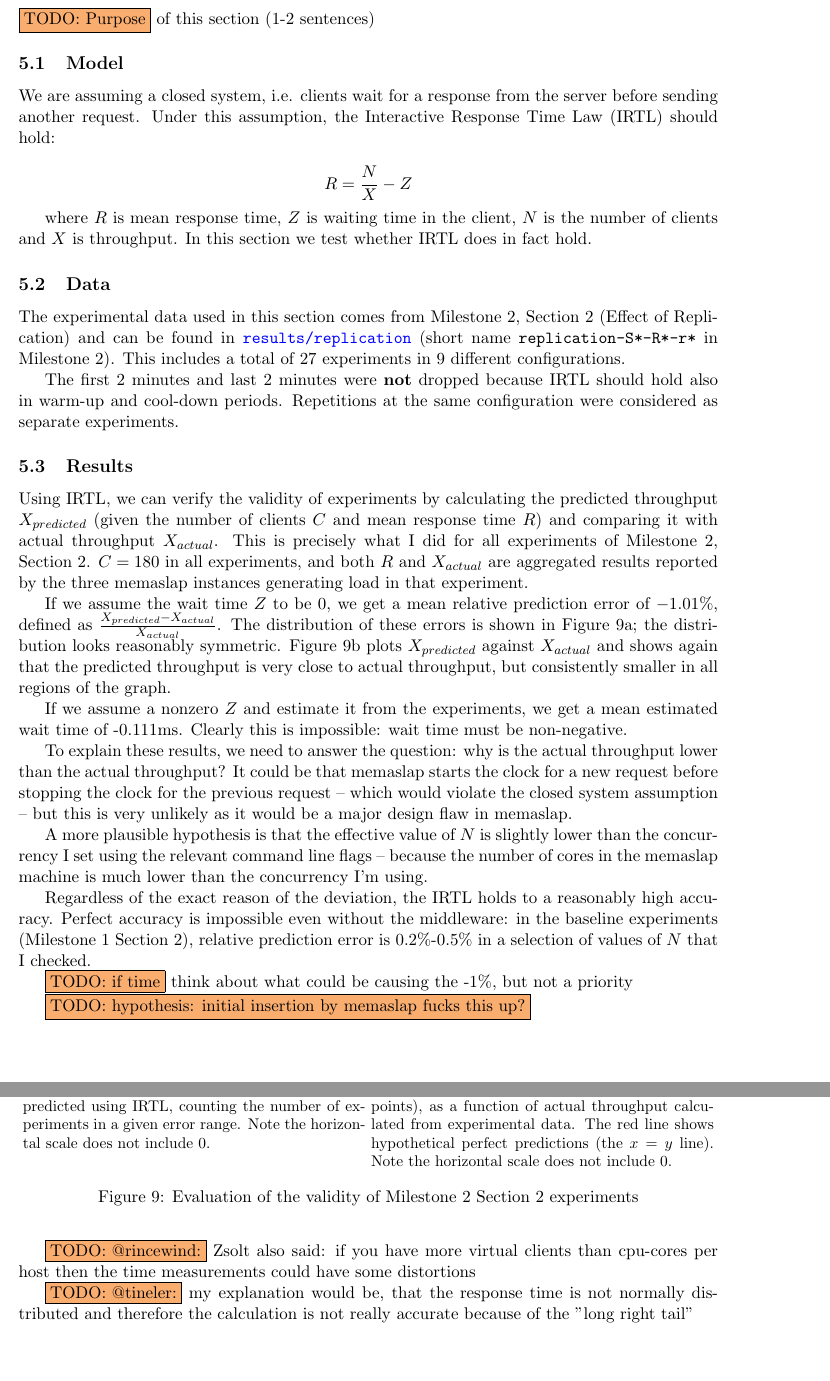
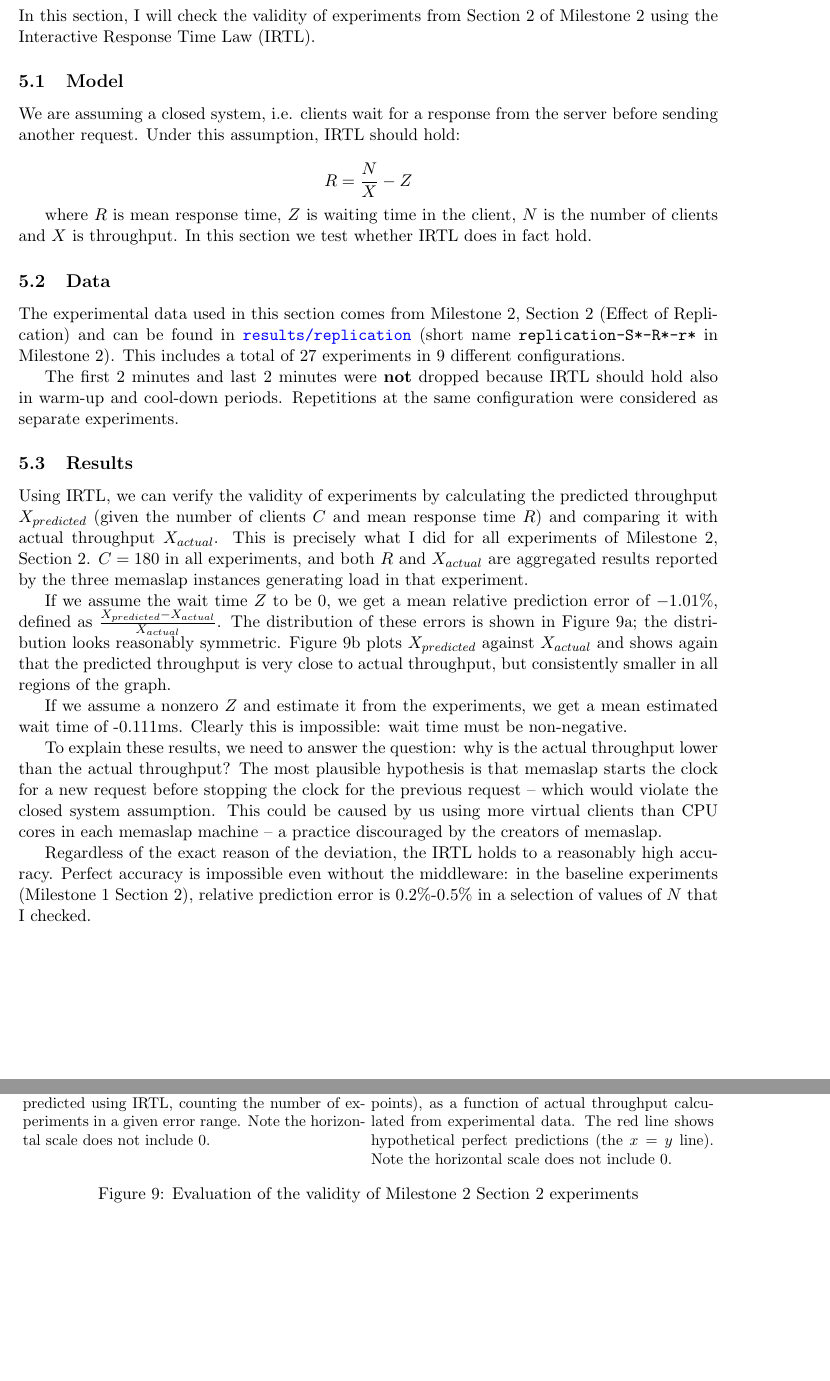
Before and after one commit to ligua/eth-asl, a LaTeX document (report/milestone3.tex): two parts of pages 16 and 17 of 18, joined at a grey line, cut at the place of the change. Compiled offline with pdfLaTeX.

Commit message:
work on part1 and part5 (no more todos)

```diff
--- a/report/milestone3.tex
+++ b/report/milestone3.tex
@@ -414,11 +413,11 @@ The amount of servers $S$ or replication $R$ don't have a large effect individua
 % --------------------------------------------------------------------------------
 % --------------------------------------------------------------------------------
 
-\todo{Purpose} of this section (1-2 sentences)
+In this section, I will check the validity of experiments from Section~2 of Milestone~2 using the Interactive Response Time Law (IRTL).
 
 \subsection{Model}
 
-We are assuming a closed system, i.e. clients wait for a response from the server before sending another request. Under this assumption, the Interactive Response Time Law (IRTL) should hold:
+We are assuming a closed system, i.e. clients wait for a response from the server before sending another request. Under this assumption, IRTL should hold:
 
 $$R = \frac{N}{X} - Z$$
 
@@ -453,21 +452,9 @@ If we assume the wait time $Z$ to be 0, we get a mean relative prediction error
 
 If we assume a nonzero $Z$ and estimate it from the experiments, we get a mean estimated wait time of -0.111ms. Clearly this is impossible: wait time must be non-negative.
 
-To explain these results, we need to answer the question: why is the actual throughput lower than the actual throughput? It could be that memaslap starts the clock for a new request before stopping the clock for the previous request -- which would violate the closed system assumption -- but this is very unlikely as it would be a major design flaw in memaslap.
-
-A more plausible hypothesis is that the effective value of $N$ is slightly lower than the concurrency I set using the relevant command line flags -- because the number of cores in the memaslap machine is much lower than the concurrency I'm using.
+To explain these results, we need to answer the question: why is the actual throughput lower than the actual throughput? The most plausible hypothesis is that memaslap starts the clock for a new request before stopping the clock for the previous request -- which would violate the closed system assumption. This could be caused by us using more virtual clients than CPU cores in each memaslap machine -- a practice discouraged by the creators of memaslap.
 
 Regardless of the exact reason of the deviation, the IRTL holds to a reasonably high accuracy. Perfect accuracy is impossible even without the middleware: in the baseline experiments (Milestone~1 Section~2), relative prediction error is 0.2\%-0.5\% in a selection of values of $N$ that I checked.
-
-\todo{if time} think about what could be causing the -1\%, but not a priority
-
-\todo{hypothesis: initial insertion by memaslap fucks this up?}
-
-\todo{@rincewind:} Zsolt also said: if you have more virtual clients than cpu-cores per host then the time measurements could have some distortions
-
-\todo{@tineler:} my explanation would be, that the response time is not normally distributed and therefore the calculation is not really accurate because of the "long right tail"
-
-% potential reasons from slides: network effects, processing overhead, exceptions and non-normal return values
 
 
 
```
Also changed, not shown: report/milestone3.pdf, report/milestone3.tex (13 more changed lines).
